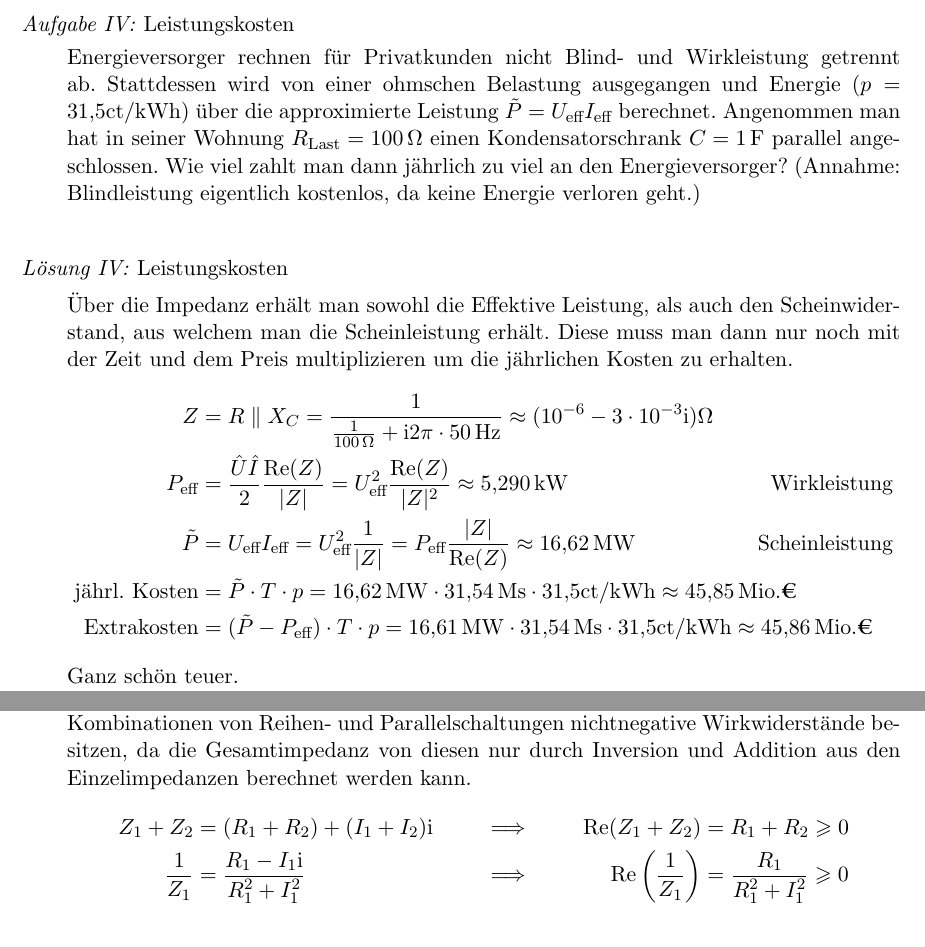
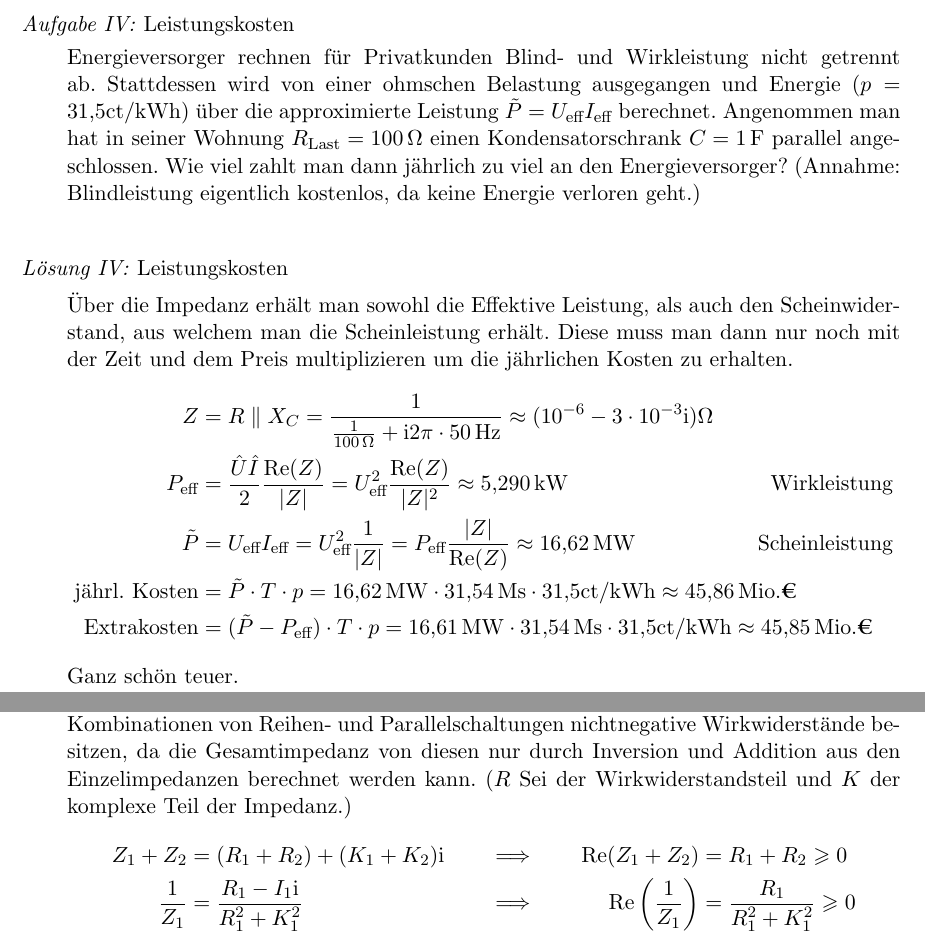
Before and after one commit to nodatapoints/orpheus_wechselstrom, a LaTeX problem sheet (Uebungen/uebung.tex): two parts of pages 4 and 6 of 6, joined at a grey line, cut so that both start at the same text. Compiled offline with pdfLaTeX.

Commit message:
fixed shizzl

```diff
--- a/Uebungen/uebung.tex
+++ b/Uebungen/uebung.tex
@@ -169,7 +169,7 @@ Man berechne die Kenngröße explizit für $L_{\text{Motor}} = \SI{0.1}{\henry}$
 
 
 \begin{problem}{4}{Leistungskosten}{placeholder}
-    Energieversorger rechnen für Privatkunden nicht Blind- und Wirkleistung getrennt ab.
+    Energieversorger rechnen für Privatkunden Blind- und Wirkleistung nicht getrennt ab.
     Stattdessen wird von einer ohmschen Belastung ausgegangen und Energie ($p = 31,\!5\text{ct}/\text{kWh}$) über die approximierte Leistung $\tilde{P} = U_{\text{eff}}I_{\text{eff}}$ berechnet.
     Angenommen man hat in seiner Wohnung $R_{\text{Last}}=\SI{100}{\ohm}$ einen Kondensatorschrank $C = \SI{1}{\farad}$ parallel angeschlossen. Wie viel zahlt man dann jährlich zu viel an den Energieversorger? (Annahme: Blindleistung eigentlich kostenlos, da keine Energie verloren geht.)
 \end{problem}
@@ -185,9 +185,9 @@ Man berechne die Kenngröße explizit für $L_{\text{Motor}} = \SI{0.1}{\henry}$
         \tilde{P} &= U_{\text{eff}}I_{\text{eff}} = U_{\text{eff}}^2 \frac{1}{|Z|}
         = P_{\text{eff}} \frac{|Z|}{\Re(Z)} \approx \SI{16.62}{\mega\watt} & \mathllap{\text{Scheinleistung}} \\
         \text{jährl. Kosten} &= \tilde{P}\cdot T \cdot p
-        = \SI{16.62}{\mega\watt} \cdot \SI{31.54}{\mega\second} \cdot 31,\!5\text{ct}/\text{kWh} \approx 45,\!85\,\text{Mio.\EURtm}\\
+        = \SI{16.62}{\mega\watt} \cdot \SI{31.54}{\mega\second} \cdot 31,\!5\text{ct}/\text{kWh} \approx 45,\!86\,\text{Mio.\EURtm}\\
         \text{Extrakosten} &= (\tilde{P}-P_{\text{eff}})\cdot T \cdot p
-        = \SI{16.61}{\mega\watt} \cdot \SI{31.54}{\mega\second} \cdot 31,\!5\text{ct}/\text{kWh} \approx 45,\!86\,\text{Mio.\EURtm}
+        = \SI{16.61}{\mega\watt} \cdot \SI{31.54}{\mega\second} \cdot 31,\!5\text{ct}/\text{kWh} \approx 45,\!85\,\text{Mio.\EURtm}
     \end{align*}
     Ganz schön teuer.
 \end{solution}
@@ -232,12 +232,12 @@ Jedes einzelne passive Bauteil hat einen nichtnegativen Wirkwiderstand.
 Aus der Abgeschlossenheit der komplexen Zahlen unter Addition und Inversion folgt, dass auch
 Kombinationen von Reihen- und Parallelschaltungen nichtnegative Wirkwiderstände besitzen,
 da die Gesamtimpedanz von diesen nur durch
-Inversion und Addition aus den Einzelimpedanzen berechnet werden kann.
+Inversion und Addition aus den Einzelimpedanzen berechnet werden kann. ($R$ Sei der Wirkwiderstandsteil und $K$ der komplexe Teil der Impedanz.)
 \begin{align*}
-    Z_1 + Z_2 &= (R_1+R_2) + (I_1 + I_2)\imu
+    Z_1 + Z_2 &= (R_1+R_2) + (K_1 + K_2)\imu
     &\implies&& \Re(Z_1 + Z_2) &= R_1+R_2 \geqslant 0\\
-    \frac{1}{Z_1} &= \frac{R_1-I_1\imu}{R_1^2 + I_1^2}
-    &\implies&& \Re\qty(\frac{1}{Z_1}) &= \frac{R_1}{R_1^2 + I_1^2} \geqslant 0
+    \frac{1}{Z_1} &= \frac{R_1-I_1\imu}{R_1^2 + K_1^2}
+    &\implies&& \Re\qty(\frac{1}{Z_1}) &= \frac{R_1}{R_1^2 + K_1^2} \geqslant 0
 \end{align*}
 Man beweise, ob/dass dies auch für allgemeine Zweipolschaltungen (wie z.b. die H-Brücke) gilt.
 \end{problem}
```
Also changed, not shown: Uebungen/uebung.pdf, script/kCompZeiger.pdf, Uebungen/uebung.tex (4 more changed lines), 1 other file.
